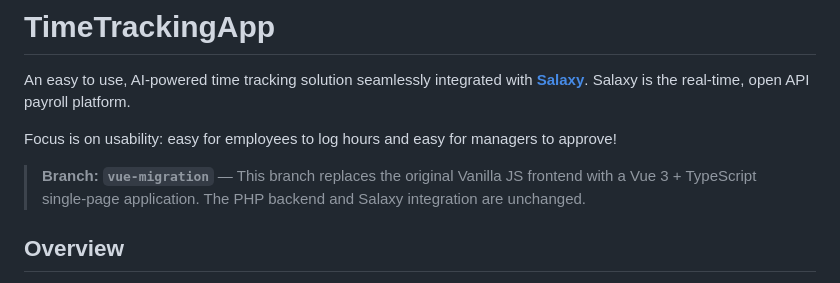
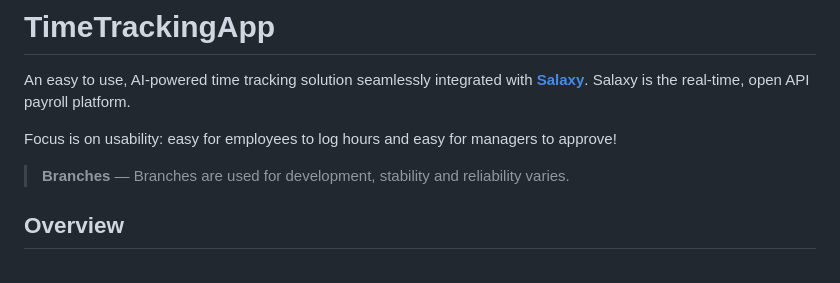
Before and after one commit to jisosavi/TimeTrackingApp, a Markdown page: README.md, the part around the change. Drawn GitHub-style.

```diff
--- a/README.md
+++ b/README.md
@@ -4,7 +4,7 @@ An easy to use, AI-powered time tracking solution seamlessly integrated with **[
 
 Focus is on usability: easy for employees to log hours and easy for managers to approve!
 
-> **Branch: `vue-migration`** — This branch replaces the original Vanilla JS frontend with a Vue 3 + TypeScript single-page application. The PHP backend and Salaxy integration are unchanged.
+> **Branches** — Branches are used for development, stability and reliability varies.
 
 ## Overview
 
```
